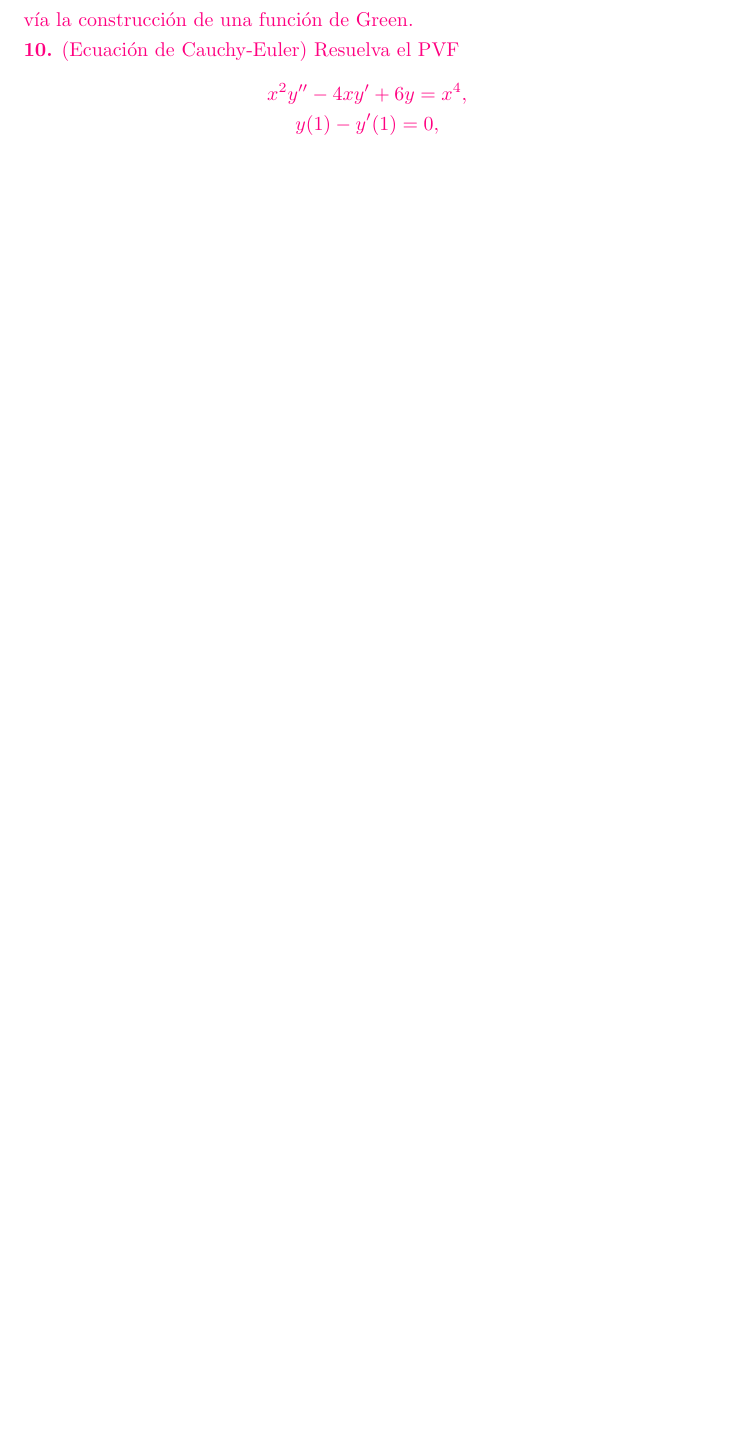
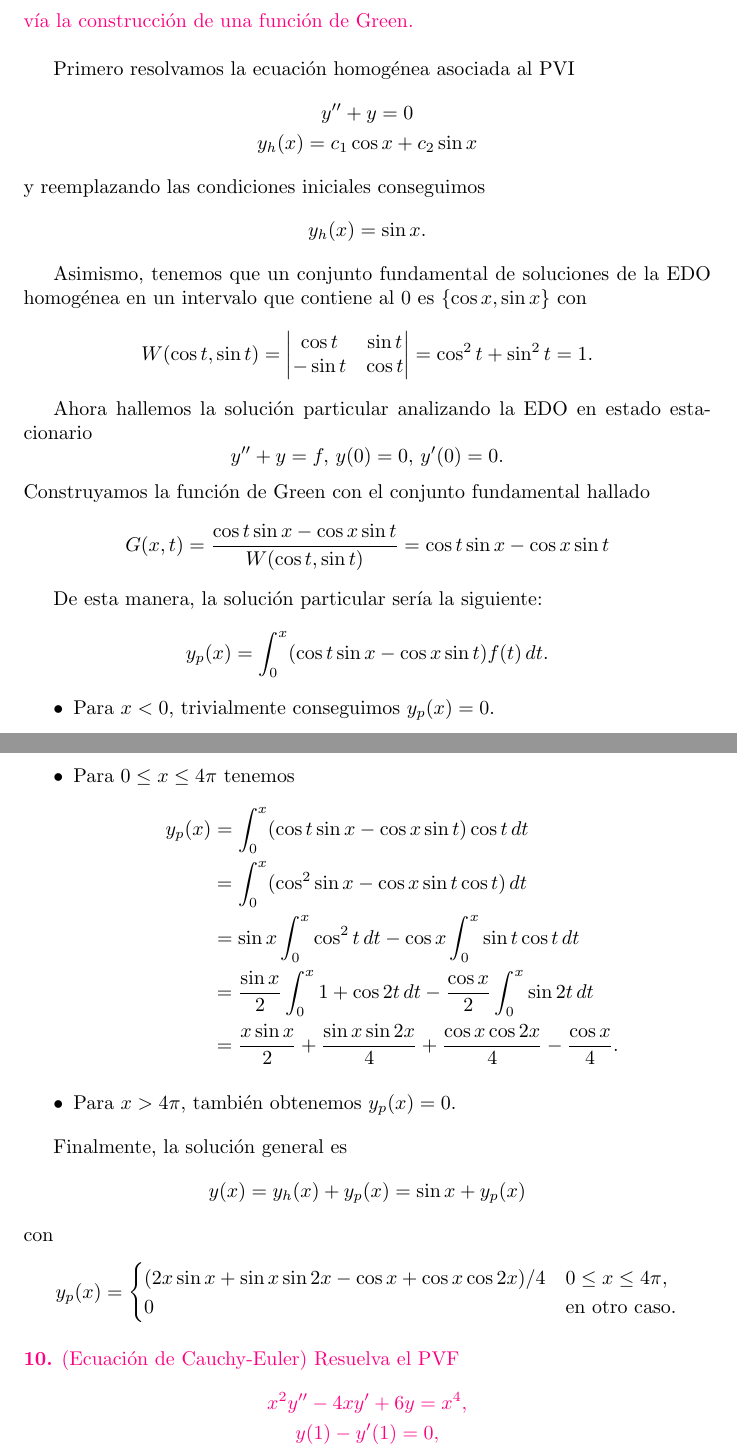
Before and after one commit to ManuelLoaizaVasquez/mat234-ecuaciones-diferenciales-ordinarias, a LaTeX problem sheet (tareas/tarea_02/main.tex): part of page 4 of 4 before the commit and two parts of pages 4 and 5 of 5 after it, the two joined at a grey line, cut so that both start at the same text, the shorter picture padded with empty space. Compiled offline with pdfLaTeX.

Commit message:
Ejercicio 9 resuelto

```diff
--- a/tareas/tarea_02/main.tex
+++ b/tareas/tarea_02/main.tex
@@ -234,6 +238,71 @@ conseguimos $y = b t^{m + 1} + c$ con $c \in \BR$.
   v\'ia la construcci\'on de una funci\'on de Green.
 \end{statement}
 
+\bigskip
+
+Primero resolvamos la ecuaci\'on homog\'enea asociada al PVI
+\begin{gather*}
+  y'' + y = 0\\
+  y_h(x) = c_1 \cos x + c_2 \sin x
+\end{gather*}
+y reemplazando las condiciones iniciales conseguimos
+\[
+  y_h(x) = \sin x.
+\]
+
+Asimismo, tenemos que un conjunto fundamental de soluciones de la EDO
+homog\'enea en un intervalo que contiene al $0$ es $\{\cos x, \sin x\}$ con
+\[
+  W(\cos t, \sin t) =
+  \begin{vmatrix}
+    \cos t & \sin t\\
+    -\sin t & \cos t
+  \end{vmatrix}
+  = \cos^2 t + \sin^2 t = 1.
+\]
+
+Ahora hallemos la soluci\'on particular analizando la EDO en estado estacionario
+\[
+  y'' + y = f,\, y(0) = 0,\, y'(0) = 0.
+\]
+Construyamos la funci\'on de Green con el conjunto fundamental hallado
+\[
+  G(x, t) = \frac{\cos t \sin x - \cos x \sin t}{W(\cos t, \sin t)}
+  = \cos t \sin x - \cos x \sin t
+\]
+
+De esta manera, la soluci\'on particular ser\'ia la siguiente:
+\[
+  y_p(x) = \int_0^x (\cos t \sin x - \cos x \sin t) f(t) \, dt.
+\]
+
+\begin{itemize}
+  \item Para $x < 0$, trivialmente conseguimos $y_p(x) = 0$.
+  \item Para $0 \leq x \leq 4\pi$ tenemos
+  \begin{align*}
+    y_p(x) &= \int_0^x (\cos t \sin x - \cos x \sin t) \cos t \, dt\\
+    &= \int_0^x (\cos^2 \sin x - \cos x \sin t \cos t) \, dt\\
+    &= \sin x \int_0^x \cos^2 t \, dt - \cos x \int_0^x \sin t \cos t \, dt\\
+    &= \frac{\sin x}{2} \int_0^x 1 + \cos 2t \, dt
+    - \frac{\cos x}{2} \int_0^x \sin 2t \, dt\\
+    &= \frac{x \sin x}{2} + \frac{\sin x \sin 2x}{4} + \frac{\cos x \cos 2x}{4} - \frac{\cos x}{4}.
+  \end{align*}
+  \item Para $x > 4\pi$, tambi\'en obtenemos $y_p(x) = 0$.
+\end{itemize}
+
+Finalmente, la soluci\'on general es
+\[
+  y(x) = y_h(x) + y_p(x) = \sin x + y_p(x)
+\]
+con
+\[
+    y_p(x) =
+    \begin{cases}
+      (2x\sin x + \sin x \sin 2x - \cos x + \cos x \cos 2x) / 4 & 0 \leq x \leq 4\pi,\\
+      0 & \text{en otro caso}.
+    \end{cases}
+\]
+
 \begin{statement}{10}
   (Ecuaci\'on de Cauchy-Euler)
   Resuelva el PVF
```
Also changed, not shown: tareas/tarea_02/main.tex (4 more changed lines).
